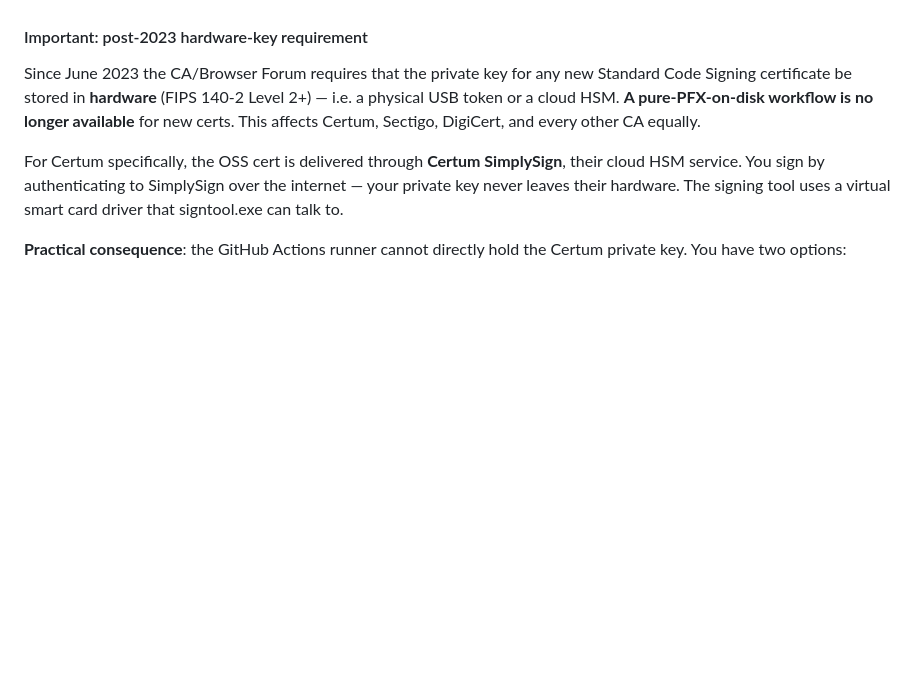
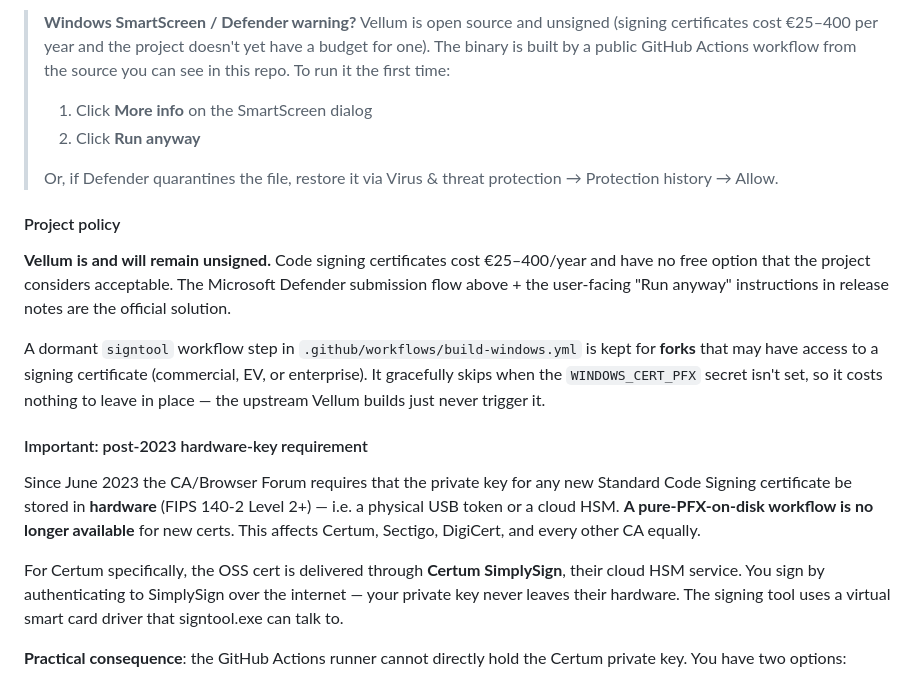
Before and after one commit to om0wt/vellum, a Markdown page: README.md, the part around one of its changes. Drawn GitHub-style; blank space fills up the shorter version.

```diff
--- a/README.md
+++ b/README.md
@@ -213,3 +269,29 @@ If €25/year isn't acceptable, the realistic alternatives are:
+> **Windows SmartScreen / Defender warning?** Vellum is open source
+> and unsigned (signing certificates cost €25–400 per year and the
+> project doesn't yet have a budget for one). The binary is built by
+> a public GitHub Actions workflow from the source you can see in
+> this repo. To run it the first time:
+>
+> 1. Click **More info** on the SmartScreen dialog
+> 2. Click **Run anyway**
+>
+> Or, if Defender quarantines the file, restore it via Virus &
+> threat protection → Protection history → Allow.
+
+#### Project policy
+
+**Vellum is and will remain unsigned.** Code signing certificates
+cost €25–400/year and have no free option that the project considers
+acceptable. The Microsoft Defender submission flow above + the
+user-facing "Run anyway" instructions in release notes are the
+official solution.
+
+A dormant `signtool` workflow step in
+`.github/workflows/build-windows.yml` is kept for **forks** that may
+have access to a signing certificate (commercial, EV, or enterprise).
+It gracefully skips when the `WINDOWS_CERT_PFX` secret isn't set, so
+it costs nothing to leave in place — the upstream Vellum builds just
+never trigger it.
 
 #### Important: post-2023 hardware-key requirement
 
```
Also changed, not shown: other parts of README.md (+85 -29 lines).
